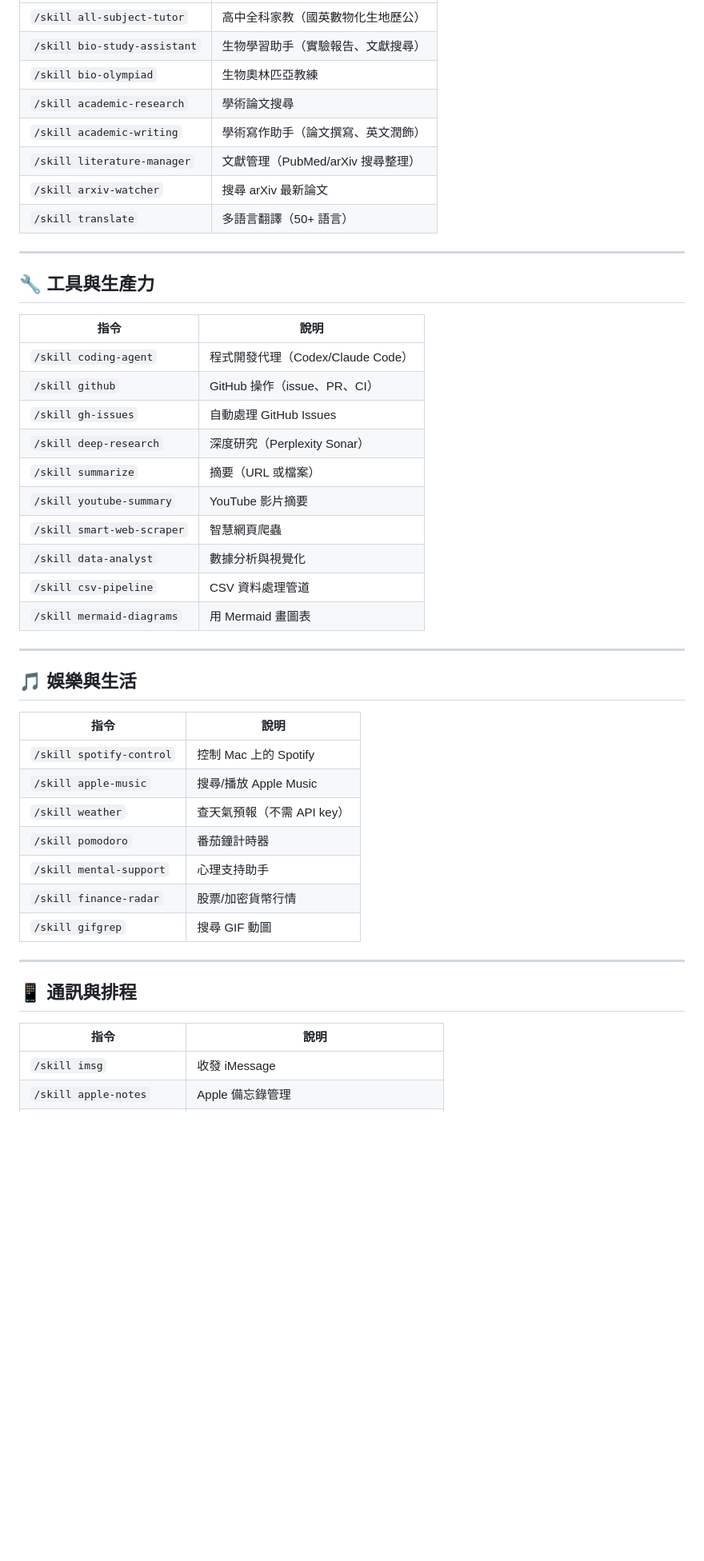
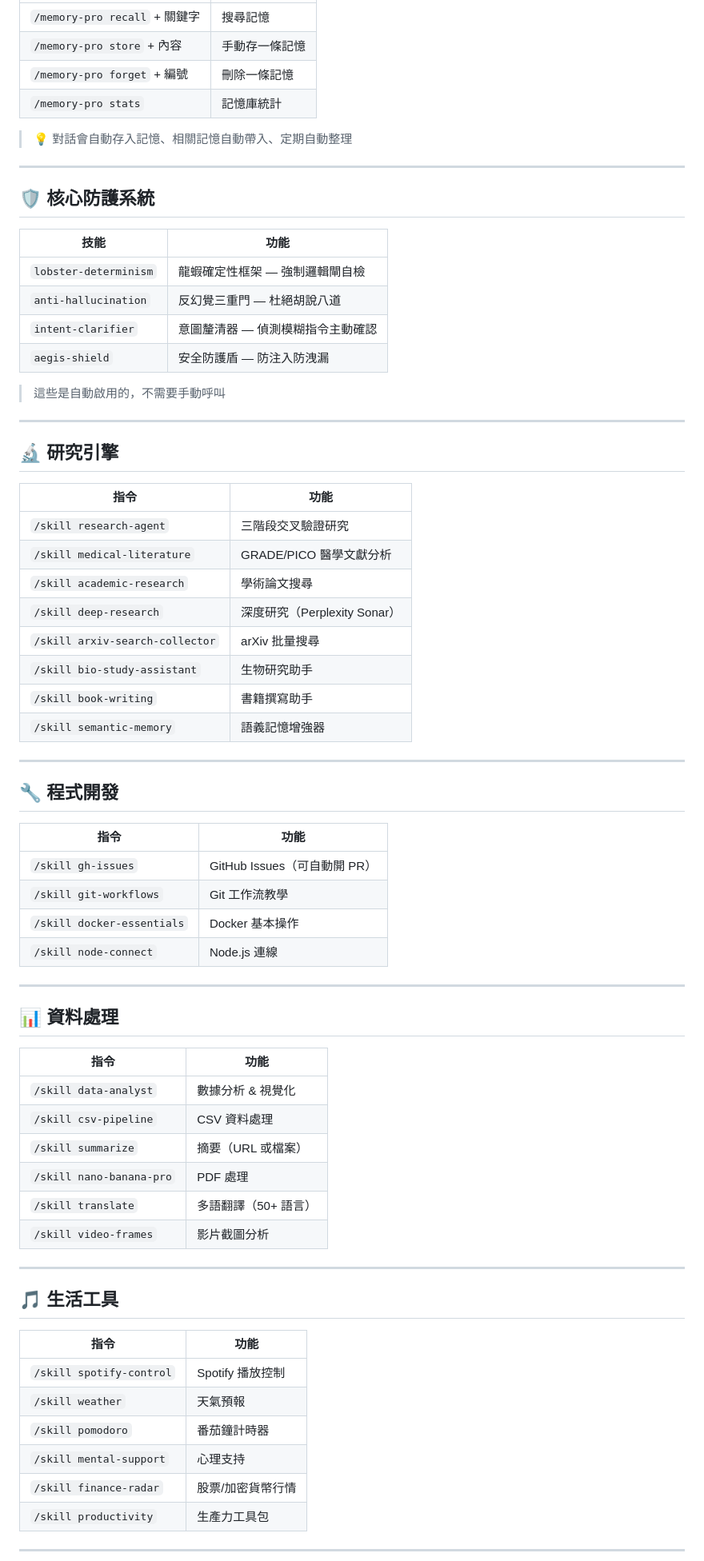
Before and after one commit to turtle-king77/turtle-world, a Markdown page: 鯊魚大王指令表.md, the part around one of its changes. Shown at 80% size. Rendered like a GitHub page; blank space fills up the shorter version.

```diff
--- a/鯊魚大王指令表.md
+++ b/鯊魚大王指令表.md
@@ -35,49 +67,75 @@
 |------|------|
-| `/skill all-subject-tutor` | 高中全科家教（國英數物化生地歷公） |
-| `/skill bio-study-assistant` | 生物學習助手（實驗報告、文獻搜尋） |
-| `/skill bio-olympiad` | 生物奧林匹亞教練 |
-| `/skill academic-research` | 學術論文搜尋 |
-| `/skill academic-writing` | 學術寫作助手（論文撰寫、英文潤飾） |
-| `/skill literature-manager` | 文獻管理（PubMed/arXiv 搜尋整理） |
-| `/skill arxiv-watcher` | 搜尋 arXiv 最新論文 |
-| `/skill translate` | 多語言翻譯（50+ 語言） |
+| `/memory-pro recall` + 關鍵字 | 搜尋記憶 |
+| `/memory-pro store` + 內容 | 手動存一條記憶 |
+| `/memory-pro forget` + 編號 | 刪除一條記憶 |
+| `/memory-pro stats` | 記憶庫統計 |
+
+> 💡 對話會自動存入記憶、相關記憶自動帶入、定期自動整理
 
 ---
 
-## 🔧 工具與生產力
+## 🛡️ 核心防護系統
 
-| 指令 | 說明 |
+| 技能 | 功能 |
 |------|------|
-| `/skill coding-agent` | 程式開發代理（Codex/Claude Code） |
-| `/skill github` | GitHub 操作（issue、PR、CI） |
-| `/skill gh-issues` | 自動處理 GitHub Issues |
-| `/skill deep-research` | 深度研究（Perplexity Sonar） |
-| `/skill summarize` | 摘要（URL 或檔案） |
-| `/skill youtube-summary` | YouTube 影片摘要 |
-| `/skill smart-web-scraper` | 智慧網頁爬蟲 |
-| `/skill data-analyst` | 數據分析與視覺化 |
-| `/skill csv-pipeline` | CSV 資料處理管道 |
-| `/skill mermaid-diagrams` | 用 Mermaid 畫圖表 |
+| `lobster-determinism` | 龍蝦確定性框架 — 強制邏輯閘自檢 |
+| `anti-hallucination` | 反幻覺三重門 — 杜絕胡說八道 |
+| `intent-clarifier` | 意圖釐清器 — 偵測模糊指令主動確認 |
+| `aegis-shield` | 安全防護盾 — 防注入防洩漏 |
+
+> 這些是自動啟用的，不需要手動呼叫
 
 ---
 
-## 🎵 娛樂與生活
+## 🔬 研究引擎
 
-| 指令 | 說明 |
+| 指令 | 功能 |
 |------|------|
-| `/skill spotify-control` | 控制 Mac 上的 Spotify |
-| `/skill apple-music` | 搜尋/播放 Apple Music |
-| `/skill weather` | 查天氣預報（不需 API key） |
-| `/skill pomodoro` | 番茄鐘計時器 |
-| `/skill mental-support` | 心理支持助手 |
-| `/skill finance-radar` | 股票/加密貨幣行情 |
-| `/skill gifgrep` | 搜尋 GIF 動圖 |
+| `/skill research-agent` | 三階段交叉驗證研究 |
+| `/skill medical-literature` | GRADE/PICO 醫學文獻分析 |
+| `/skill academic-research` | 學術論文搜尋 |
+| `/skill deep-research` | 深度研究（Perplexity Sonar）|
+| `/skill arxiv-search-collector` | arXiv 批量搜尋 |
+| `/skill bio-study-assistant` | 生物研究助手 |
+| `/skill book-writing` | 書籍撰寫助手 |
+| `/skill semantic-memory` | 語義記憶增強器 |
 
 ---
 
-## 📱 通訊與排程
+## 🔧 程式開發
 
-| 指令 | 說明 |
+| 指令 | 功能 |
 |------|------|
-| `/skill imsg` | 收發 iMessage |
-| `/skill apple-notes` | Apple 備忘錄管理 |
+| `/skill gh-issues` | GitHub Issues（可自動開 PR）|
+| `/skill git-workflows` | Git 工作流教學 |
+| `/skill docker-essentials` | Docker 基本操作 |
+| `/skill node-connect` | Node.js 連線 |
+
+---
+
+## 📊 資料處理
+
+| 指令 | 功能 |
+|------|------|
+| `/skill data-analyst` | 數據分析 & 視覺化 |
+| `/skill csv-pipeline` | CSV 資料處理 |
+| `/skill summarize` | 摘要（URL 或檔案）|
+| `/skill nano-banana-pro` | PDF 處理 |
+| `/skill translate` | 多語翻譯（50+ 語言）|
+| `/skill video-frames` | 影片截圖分析 |
+
+---
+
+## 🎵 生活工具
+
+| 指令 | 功能 |
+|------|------|
+| `/skill spotify-control` | Spotify 播放控制 |
+| `/skill weather` | 天氣預報 |
+| `/skill pomodoro` | 番茄鐘計時器 |
+| `/skill mental-support` | 心理支持 |
+| `/skill finance-radar` | 股票/加密貨幣行情 |
+| `/skill productivity` | 生產力工具包 |
+
+---
+
```
Also changed, not shown: other parts of 鯊魚大王指令表.md (+153 -61 lines).
